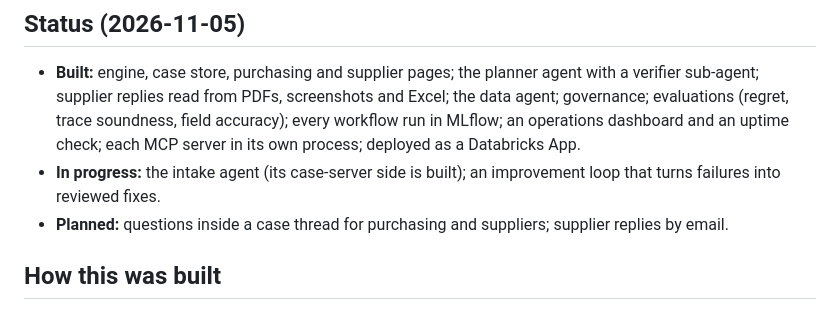
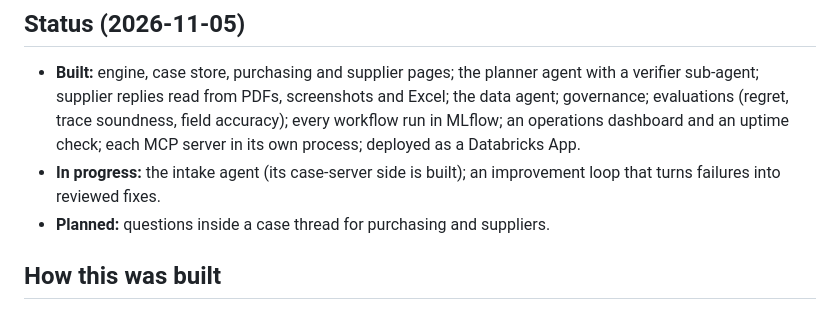
Before and after one commit to ZixuanXu0116/southnorth-supply-planning-agent, a Markdown page: README.md, the part around the change. Drawn GitHub-style.

Commit message:
README: drop supplier replies by email from the planned list
Co-Authored-By: Claude Opus 5.5 <noreply@anthropic.com>
Claude-Session: https://claude.ai/code/session_01We9HL7vyZwELTFHsK6qHbz

```diff
--- a/README.md
+++ b/README.md
@@ -81,7 +81,7 @@ The agents also need Node 22 (`npm ci && npm run build -w harness`) and an Anthr
 
 - **Built:** engine, case store, purchasing and supplier pages; the planner agent with a verifier sub-agent; supplier replies read from PDFs, screenshots and Excel; the data agent; governance; evaluations (regret, trace soundness, field accuracy); every workflow run in MLflow; an operations dashboard and an uptime check; each MCP server in its own process; deployed as a Databricks App.
 - **In progress:** the intake agent (its case-server side is built); an improvement loop that turns failures into reviewed fixes.
-- **Planned:** questions inside a case thread for purchasing and suppliers; supplier replies by email.
+- **Planned:** questions inside a case thread for purchasing and suppliers.
 
 ## How this was built
 
```
